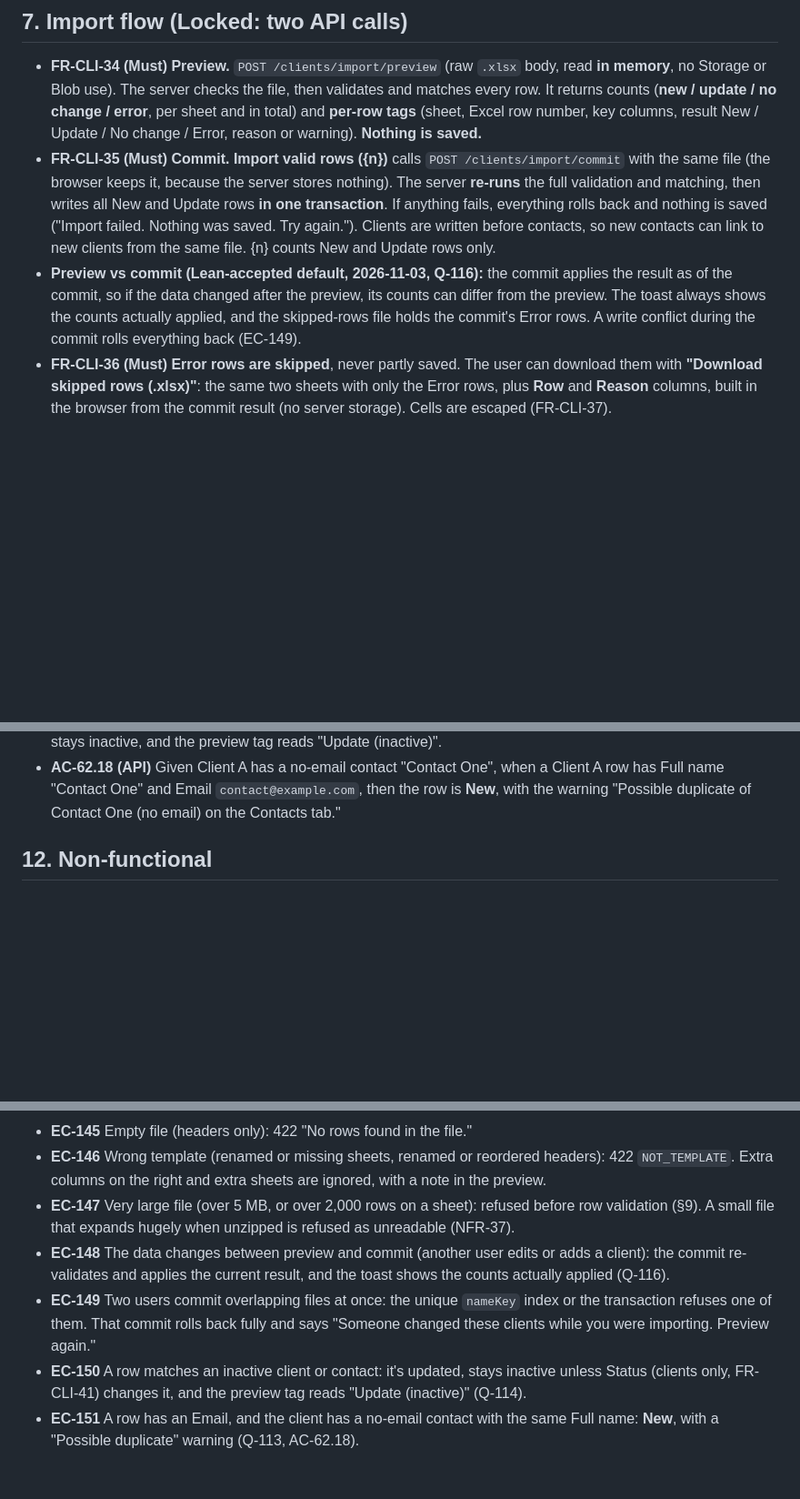
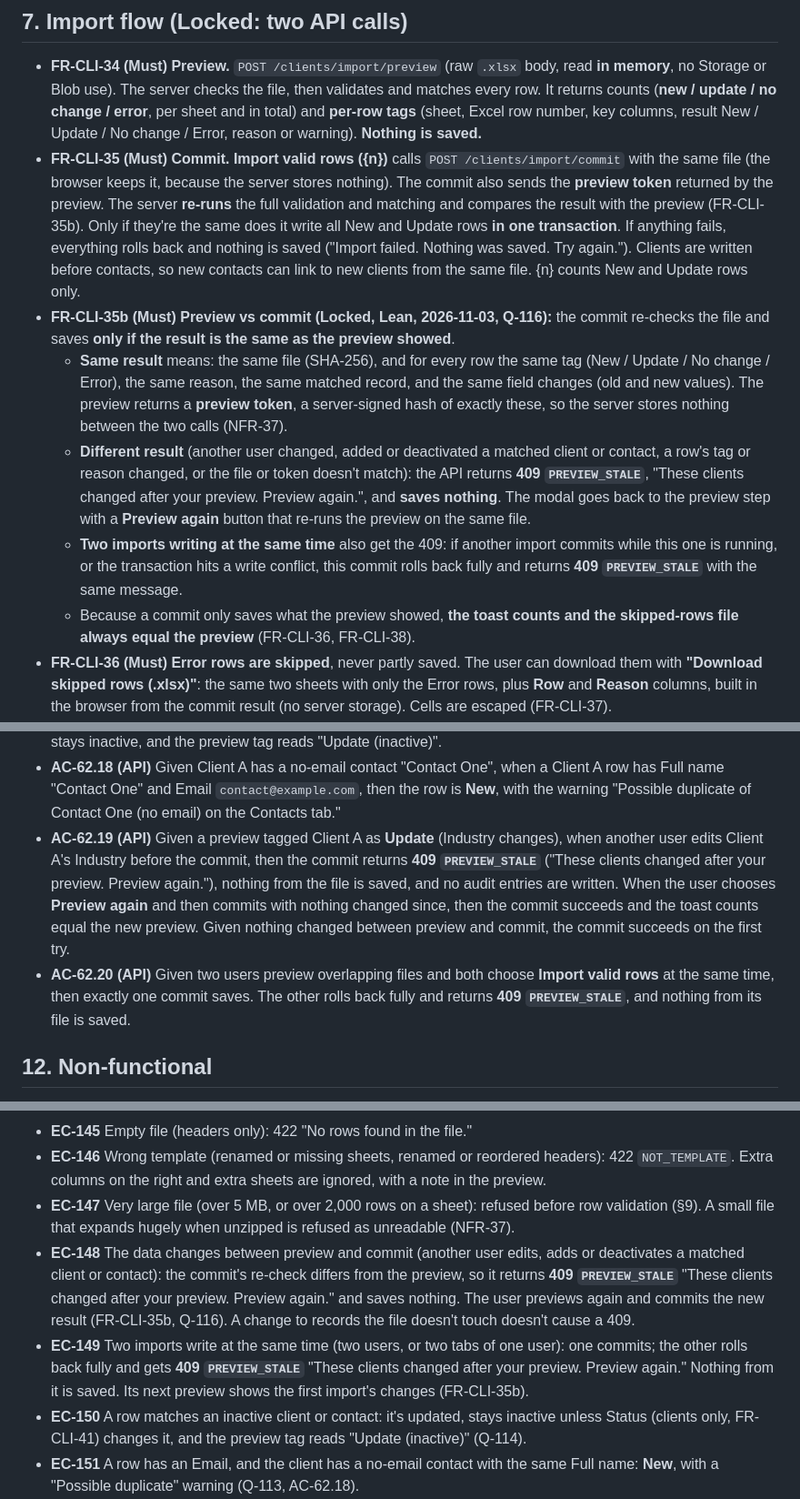
Before and after one commit to jomersonnazaire/Project-Management, a Markdown page: docs/requirements/17_CR-19_CLIENTS_EXCEL_IMPORT.md, 3 parts joined by grey strips. Shown at 91% size. Drawn GitHub-style; blank space fills up the shorter version.

```diff
--- a/docs/requirements/17_CR-19_CLIENTS_EXCEL_IMPORT.md
+++ b/docs/requirements/17_CR-19_CLIENTS_EXCEL_IMPORT.md
@@ -124,8 +125,12 @@ All text is trimmed. Limits follow `schemas.ts:100-119`, `Client.ts` and `Client
 
 ## 7. Import flow (Locked: two API calls)
 - **FR-CLI-34 (Must) Preview.** `POST /clients/import/preview` (raw `.xlsx` body, read **in memory**, no Storage or Blob use). The server checks the file, then validates and matches every row. It returns counts (**new / update / no change / error**, per sheet and in total) and **per-row tags** (sheet, Excel row number, key columns, result New / Update / No change / Error, reason or warning). **Nothing is saved.**
-- **FR-CLI-35 (Must) Commit.** **Import valid rows ({n})** calls `POST /clients/import/commit` with the same file (the browser keeps it, because the server stores nothing). The server **re-runs** the full validation and matching, then writes all New and Update rows **in one transaction**. If anything fails, everything rolls back and nothing is saved ("Import failed. Nothing was saved. Try again."). Clients are written before contacts, so new contacts can link to new clients from the same file. {n} counts New and Update rows only.
-- **Preview vs commit (Lean-accepted default, 2026-11-03, Q-116):** the commit applies the result as of the commit, so if the data changed after the preview, its counts can differ from the preview. The toast always shows the counts actually applied, and the skipped-rows file holds the commit's Error rows. A write conflict during the commit rolls everything back (EC-149).
+- **FR-CLI-35 (Must) Commit.** **Import valid rows ({n})** calls `POST /clients/import/commit` with the same file (the browser keeps it, because the server stores nothing). The commit also sends the **preview token** returned by the preview. The server **re-runs** the full validation and matching and compares the result with the preview (FR-CLI-35b). Only if they're the same does it write all New and Update rows **in one transaction**. If anything fails, everything rolls back and nothing is saved ("Import failed. Nothing was saved. Try again."). Clients are written before contacts, so new contacts can link to new clients from the same file. {n} counts New and Update rows only.
+- **FR-CLI-35b (Must) Preview vs commit (Locked, Lean, 2026-11-03, Q-116):** the commit re-checks the file and saves **only if the result is the same as the preview showed**.
+  - **Same result** means: the same file (SHA-256), and for every row the same tag (New / Update / No change / Error), the same reason, the same matched record, and the same field changes (old and new values). The preview returns a **preview token**, a server-signed hash of exactly these, so the server stores nothing between the two calls (NFR-37).
+  - **Different result** (another user changed, added or deactivated a matched client or contact, a row's tag or reason changed, or the file or token doesn't match): the API returns **409 `PREVIEW_STALE`**, "These clients changed after your preview. Preview again.", and **saves nothing**. The modal goes back to the preview step with a **Preview again** button that re-runs the preview on the same file.
+  - **Two imports writing at the same time** also get the 409: if another import commits while this one is running, or the transaction hits a write conflict, this commit rolls back fully and returns **409 `PREVIEW_STALE`** with the same message.
+  - Because a commit only saves what the preview showed, **the toast counts and the skipped-rows file always equal the preview** (FR-CLI-36, FR-CLI-38).
 - **FR-CLI-36 (Must) Error rows are skipped**, never partly saved. The user can download them with **"Download skipped rows (.xlsx)"**: the same two sheets with only the Error rows, plus **Row** and **Reason** columns, built in the browser from the commit result (no server storage). Cells are escaped (FR-CLI-37).
 - **FR-CLI-38 (Must) Done.** The modal closes, the list refreshes, and a toast says **"Imported {X} new, updated {Y}. {Z} rows skipped."** X and Y cover clients and contacts. "No change" rows aren't in X, Y or Z. Z = Error rows. The toast has the skipped-rows link when Z > 0.
 - **Modal states (UIE, mockup v0.9.17):** Choose file → Reading file… → Preview (Clients and Contacts tabs, summary chips including "No change", Cancel, Import valid rows) → Done. File-level errors keep the user in the modal (§9 messages).
@@ -202,6 +208,8 @@ All text is trimmed. Limits follow `schemas.ts:100-119`, `Client.ts` and `Client
 - **AC-62.16 (API)** Given a user **with** `clients.delete` and an Active Client A, when a row sets Status "Inactive", then Client A becomes inactive with a `client_deactivated` audit entry. Given Client A has an Active project, the result is the same: the row imports and Client A becomes inactive, exactly as "Deactivate client" allows today (Q-107 closed, no block; FR-CLI-18 deferred).
 - **AC-62.17 (API)** Given a row that matches an inactive contact, when committed, then the contact is updated, stays inactive, and the preview tag reads "Update (inactive)".
 - **AC-62.18 (API)** Given Client A has a no-email contact "Contact One", when a Client A row has Full name "Contact One" and Email `contact@example.com`, then the row is **New**, with the warning "Possible duplicate of Contact One (no email) on the Contacts tab."
+- **AC-62.19 (API)** Given a preview tagged Client A as **Update** (Industry changes), when another user edits Client A's Industry before the commit, then the commit returns **409 `PREVIEW_STALE`** ("These clients changed after your preview. Preview again."), nothing from the file is saved, and no audit entries are written. When the user chooses **Preview again** and then commits with nothing changed since, then the commit succeeds and the toast counts equal the new preview. Given nothing changed between preview and commit, the commit succeeds on the first try.
+- **AC-62.20 (API)** Given two users preview overlapping files and both choose **Import valid rows** at the same time, then exactly one commit saves. The other rolls back fully and returns **409 `PREVIEW_STALE`**, and nothing from its file is saved.
 
 ## 12. Non-functional
 - **NFR-36 Limits (Locked):** 5 MB per file, `.xlsx` only (checked by content), 2,000 data rows per sheet. The raw-body limit on the import routes is 5 MB plus a small margin (pattern: `documents.ts:1169`). The 100 kB JSON limit stays for everything else.
@@ -221,8 +229,8 @@ All text is trimmed. Limits follow `schemas.ts:100-119`, `Client.ts` and `Client
 - **EC-145** Empty file (headers only): 422 "No rows found in the file."
 - **EC-146** Wrong template (renamed or missing sheets, renamed or reordered headers): 422 `NOT_TEMPLATE`. Extra columns on the right and extra sheets are ignored, with a note in the preview.
 - **EC-147** Very large file (over 5 MB, or over 2,000 rows on a sheet): refused before row validation (§9). A small file that expands hugely when unzipped is refused as unreadable (NFR-37).
-- **EC-148** The data changes between preview and commit (another user edits or adds a client): the commit re-validates and applies the current result, and the toast shows the counts actually applied (Q-116).
-- **EC-149** Two users commit overlapping files at once: the unique `nameKey` index or the transaction refuses one of them. That commit rolls back fully and says "Someone changed these clients while you were importing. Preview again."
+- **EC-148** The data changes between preview and commit (another user edits, adds or deactivates a matched client or contact): the commit's re-check differs from the preview, so it returns **409 `PREVIEW_STALE`** "These clients changed after your preview. Preview again." and saves nothing. The user previews again and commits the new result (FR-CLI-35b, Q-116). A change to records the file doesn't touch doesn't cause a 409.
+- **EC-149** Two imports write at the same time (two users, or two tabs of one user): one commits; the other rolls back fully and gets **409 `PREVIEW_STALE`** "These clients changed after your preview. Preview again." Nothing from it is saved. Its next preview shows the first import's changes (FR-CLI-35b).
 - **EC-150** A row matches an inactive client or contact: it's updated, stays inactive unless Status (clients only, FR-CLI-41) changes it, and the preview tag reads "Update (inactive)" (Q-114).
 - **EC-151** A row has an Email, and the client has a no-email contact with the same Full name: **New**, with a "Possible duplicate" warning (Q-113, AC-62.18).
 - **EC-152** Two existing contacts of one client share an email (allowed today): Error "Matches more than one contact" (FR-CLI-32).
```
Also changed, not shown: other parts of docs/requirements/17_CR-19_CLIENTS_EXCEL_IMPORT.md (+5 -3 lines), docs/requirements/17_CHANGE_REQUESTS.md (+5 -4 lines).
